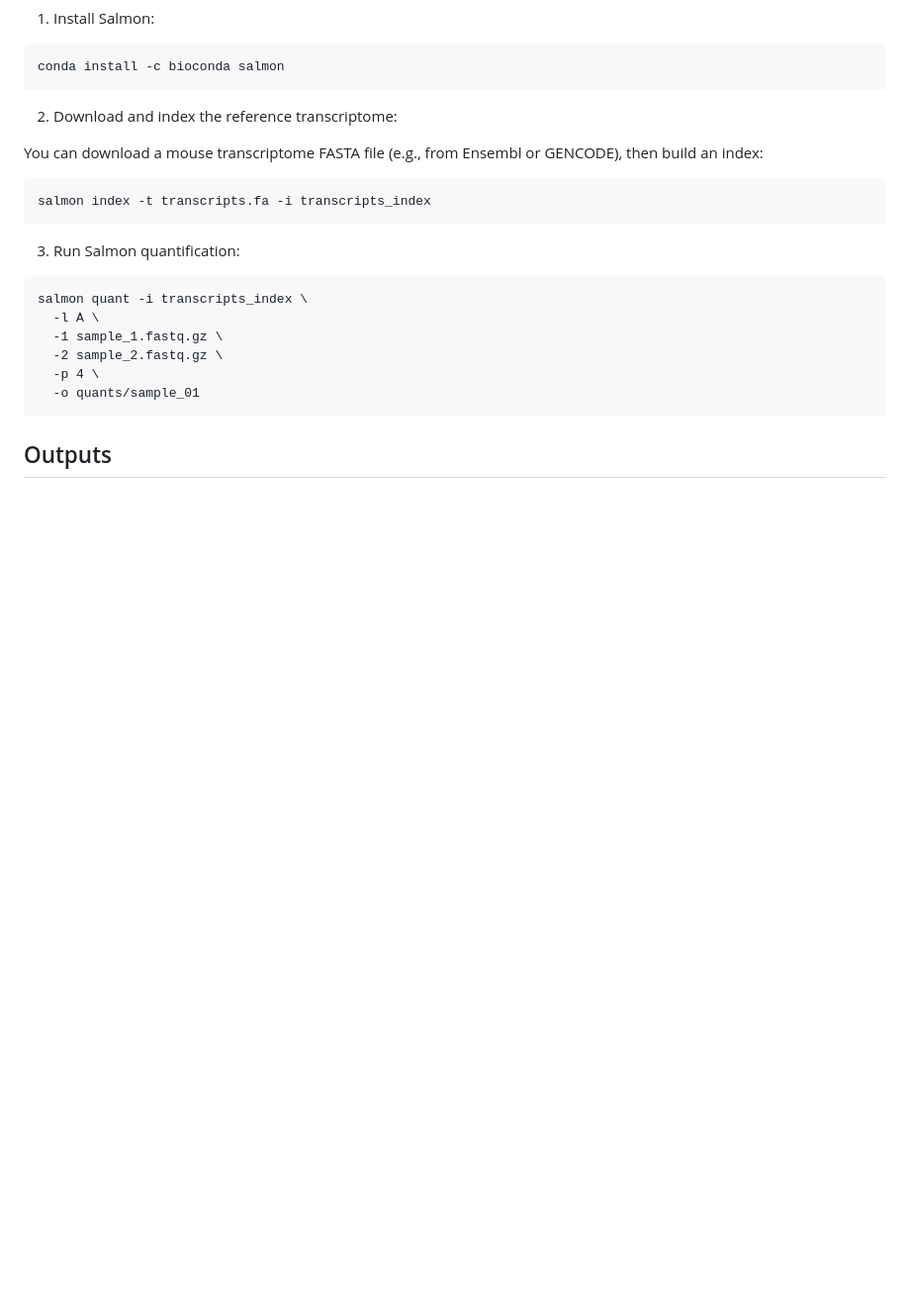
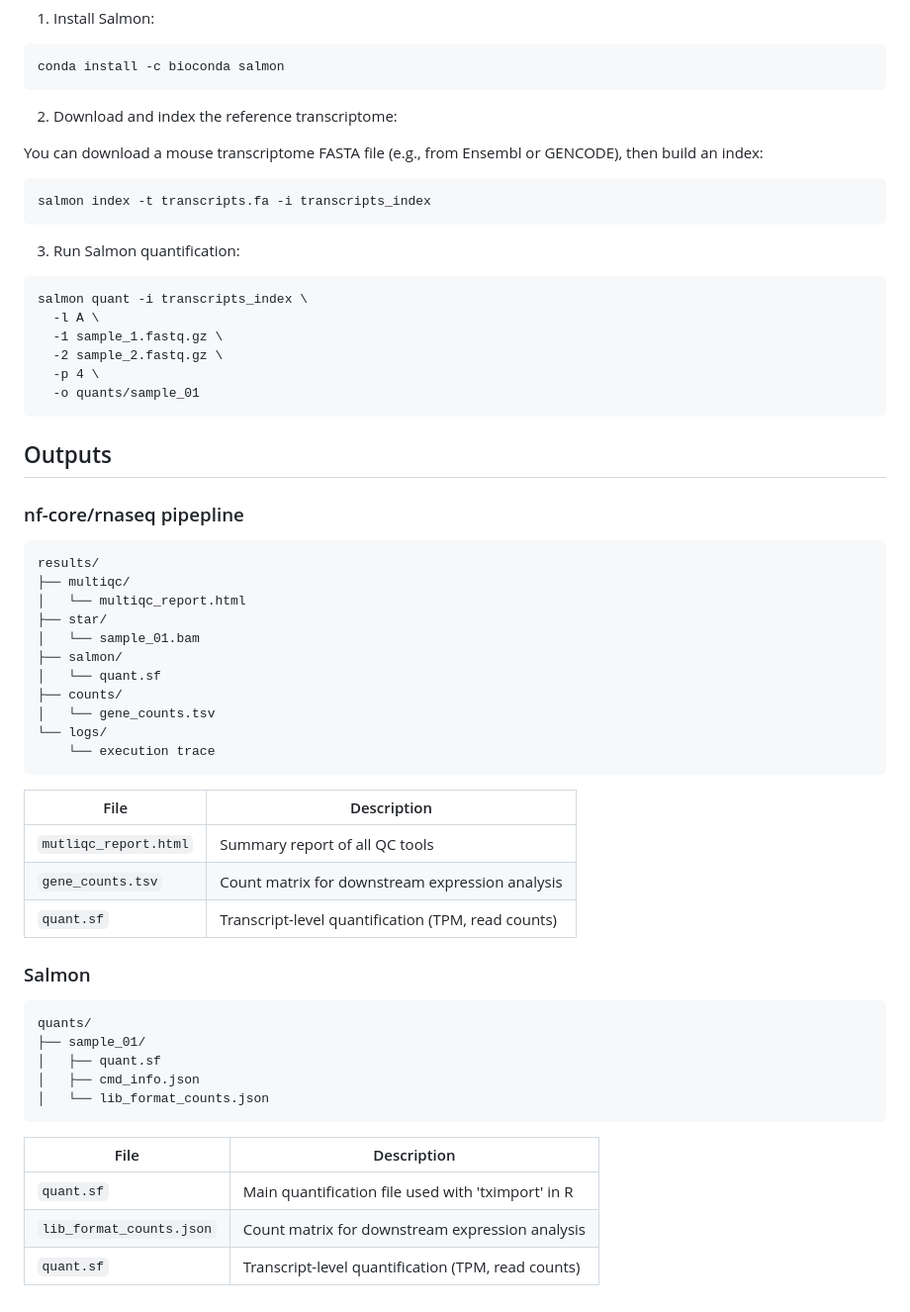
Before and after one commit to jayclarke9/BCHM5420A-Project, a Markdown page: README.md, the part around the change printed below. Shown: that part at 99% size. Drawn GitHub-style; blank space fills up the shorter version.

````diff
--- a/README.md
+++ b/README.md
@@ -113,3 +113,37 @@ salmon quant -i transcripts_index \
 ```
 
 ## Outputs
+
+### nf-core/rnaseq pipepline
+```
+results/
+├── multiqc/
+│   └── multiqc_report.html
+├── star/
+│   └── sample_01.bam
+├── salmon/
+│   └── quant.sf
+├── counts/
+│   └── gene_counts.tsv
+└── logs/
+    └── execution trace
+```
+| File | Description |
+|------------|---------|
+| `mutliqc_report.html` | Summary report of all QC tools |
+| `gene_counts.tsv` | Count matrix for downstream expression analysis |
+| `quant.sf` | Transcript-level quantification (TPM, read counts) |
+
+### Salmon
+```
+quants/
+├── sample_01/
+│   ├── quant.sf
+│   ├── cmd_info.json
+│   └── lib_format_counts.json
+```
+| File | Description |
+|------------|---------|
+| `quant.sf` | Main quantification file used with 'tximport' in R |
+| `lib_format_counts.json` | Count matrix for downstream expression analysis |
+| `quant.sf` | Transcript-level quantification (TPM, read counts) |
````
Also changed, not shown: other parts of README.md (+8 -8 lines).
